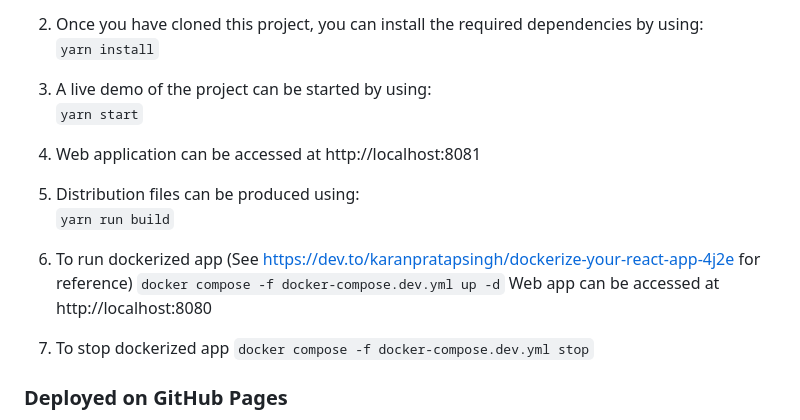
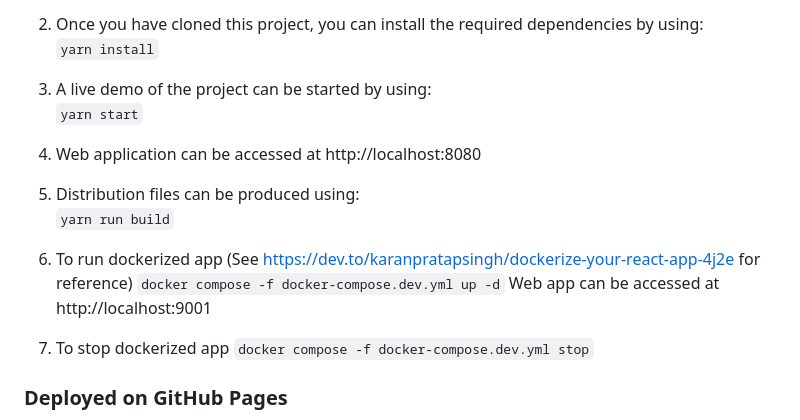
Before and after one commit to sjsu-devops/top-todo-list, a Markdown page: README.md, the part around the change. Rendered like a GitHub page.

```diff
--- a/README.md
+++ b/README.md
@@ -57,14 +57,14 @@ In order to setup and work on this project on your own, you will need to:
 3. A live demo of the project can be started by using:
    `yarn start`
 
-4. Web application can be accessed at http://localhost:8081
+4. Web application can be accessed at http://localhost:8080
 
 5. Distribution files can be produced using:
    `yarn run build`
 
 6. To run dockerized app (See https://dev.to/karanpratapsingh/dockerize-your-react-app-4j2e for reference)
    `docker compose -f docker-compose.dev.yml up -d`
-   Web app can be accessed at http://localhost:8080
+   Web app can be accessed at http://localhost:9001
 
 7. To stop dockerized app
    `docker compose -f docker-compose.dev.yml stop`
```
